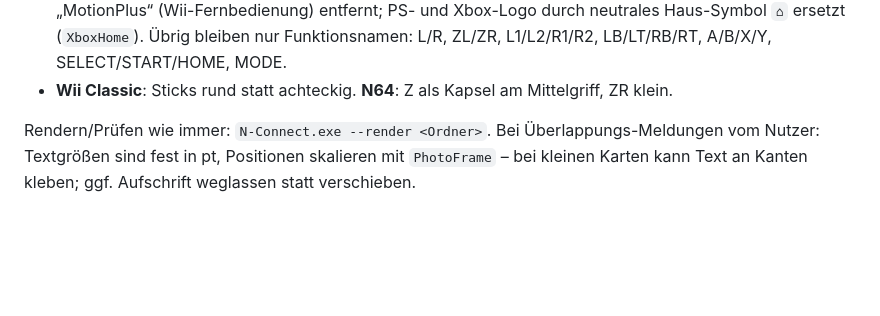
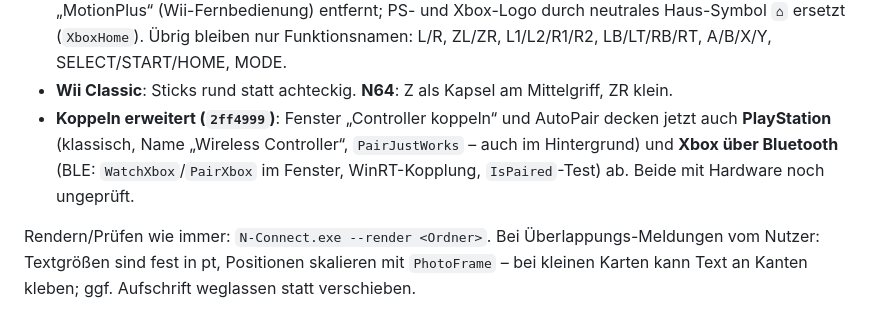
Before and after one commit to DevCatSKZ/N-Connect, a Markdown page: HANDOVER.md, the part around the change. Rendered like a GitHub page; blank space fills up the shorter version.

Commit message:
HANDOVER: Koppelfunktion PS/Xbox im Stand 05.10. ergänzt

```diff
--- a/HANDOVER.md
+++ b/HANDOVER.md
@@ -59,6 +59,10 @@ geprüft, 216/216 Tests grün):
   (Wii-Fernbedienung) entfernt; PS- und Xbox-Logo durch neutrales Haus-Symbol `⌂` ersetzt (`XboxHome`).
   Übrig bleiben nur Funktionsnamen: L/R, ZL/ZR, L1/L2/R1/R2, LB/LT/RB/RT, A/B/X/Y, SELECT/START/HOME, MODE.
 - **Wii Classic**: Sticks rund statt achteckig. **N64**: Z als Kapsel am Mittelgriff, ZR klein.
+- **Koppeln erweitert (`2ff4999`)**: Fenster „Controller koppeln“ und AutoPair decken jetzt auch
+  **PlayStation** (klassisch, Name „Wireless Controller“, `PairJustWorks` – auch im Hintergrund) und
+  **Xbox über Bluetooth** (BLE: `WatchXbox`/`PairXbox` im Fenster, WinRT-Kopplung, `IsPaired`-Test) ab.
+  Beide mit Hardware noch ungeprüft.
 
 Rendern/Prüfen wie immer: `N-Connect.exe --render <Ordner>`. Bei Überlappungs-Meldungen vom Nutzer:
 Textgrößen sind fest in pt, Positionen skalieren mit `PhotoFrame` – bei kleinen Karten kann Text an Kanten
```
